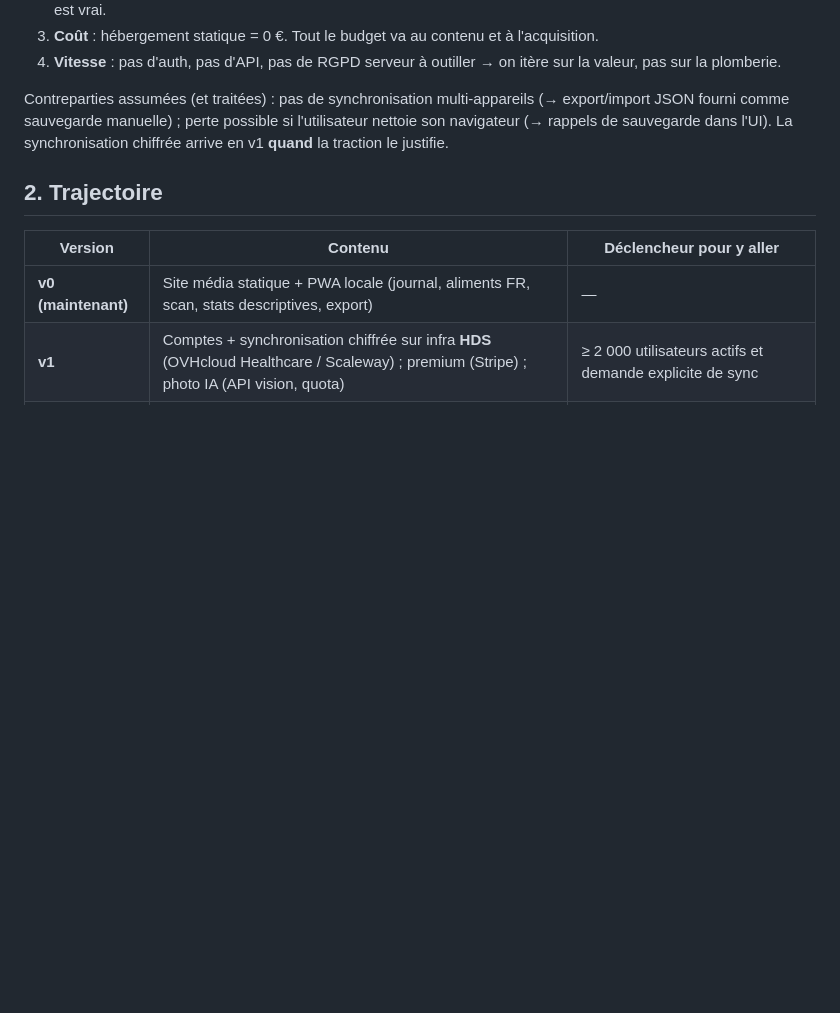
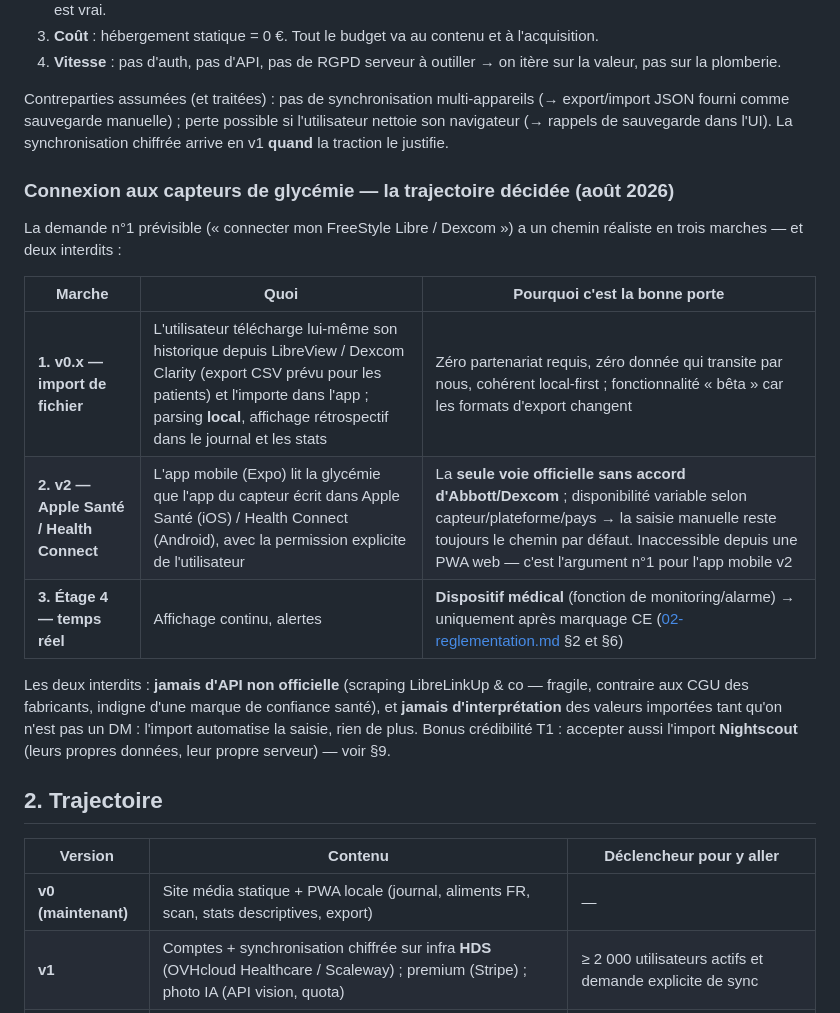
Before and after one commit to martinbouvet2000-tech/Diabete, a Markdown page: docs/06-architecture-technique.md, the part around the change. Rendered like a GitHub page; blank space fills up the shorter version.

```diff
--- a/docs/06-architecture-technique.md
+++ b/docs/06-architecture-technique.md
@@ -12,6 +12,18 @@ Pourquoi c'est le bon choix de départ :
 4. **Vitesse** : pas d'auth, pas d'API, pas de RGPD serveur à outiller → on itère sur la valeur, pas sur la plomberie.
 
 Contreparties assumées (et traitées) : pas de synchronisation multi-appareils (→ export/import JSON fourni comme sauvegarde manuelle) ; perte possible si l'utilisateur nettoie son navigateur (→ rappels de sauvegarde dans l'UI). La synchronisation chiffrée arrive en v1 **quand** la traction le justifie.
+
+### Connexion aux capteurs de glycémie — la trajectoire décidée (août 2026)
+
+La demande n°1 prévisible (« connecter mon FreeStyle Libre / Dexcom ») a un chemin réaliste en trois marches — et deux interdits :
+
+| Marche | Quoi | Pourquoi c'est la bonne porte |
+|---|---|---|
+| **1. v0.x — import de fichier** | L'utilisateur télécharge lui-même son historique depuis LibreView / Dexcom Clarity (export CSV prévu pour les patients) et l'importe dans l'app ; parsing **local**, affichage rétrospectif dans le journal et les stats | Zéro partenariat requis, zéro donnée qui transite par nous, cohérent local-first ; fonctionnalité « bêta » car les formats d'export changent |
+| **2. v2 — Apple Santé / Health Connect** | L'app mobile (Expo) lit la glycémie que l'app du capteur écrit dans Apple Santé (iOS) / Health Connect (Android), avec la permission explicite de l'utilisateur | La **seule voie officielle sans accord d'Abbott/Dexcom** ; disponibilité variable selon capteur/plateforme/pays → la saisie manuelle reste toujours le chemin par défaut. Inaccessible depuis une PWA web — c'est l'argument n°1 pour l'app mobile v2 |
+| **3. Étage 4 — temps réel** | Affichage continu, alertes | **Dispositif médical** (fonction de monitoring/alarme) → uniquement après marquage CE ([02-reglementation.md](02-reglementation.md) §2 et §6) |
+
+Les deux interdits : **jamais d'API non officielle** (scraping LibreLinkUp & co — fragile, contraire aux CGU des fabricants, indigne d'une marque de confiance santé), et **jamais d'interprétation** des valeurs importées tant qu'on n'est pas un DM : l'import automatise la saisie, rien de plus. Bonus crédibilité T1 : accepter aussi l'import **Nightscout** (leurs propres données, leur propre serveur) — voir §9.
 
 ## 2. Trajectoire
 
```
Also changed, not shown: docs/09-design.md (added, +57 -0 lines).
